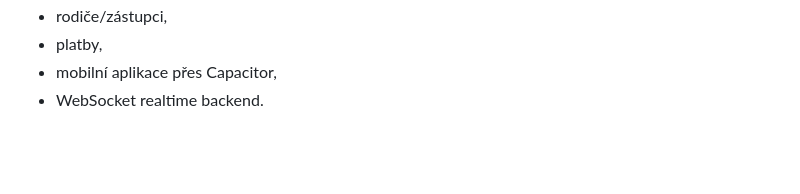
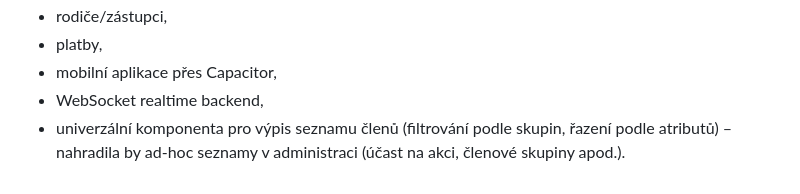
Before and after one commit to folklorista/splk, a Markdown page: docs/03-postup-vyvoje.md, the part around the change. Rendered like a GitHub page; blank space fills up the shorter version.

Commit message:
docs: note future generic member-list component idea

```diff
--- a/docs/03-postup-vyvoje.md
+++ b/docs/03-postup-vyvoje.md
@@ -167,4 +167,5 @@ Pozdější rozšíření:
 - rodiče/zástupci,
 - platby,
 - mobilní aplikace přes Capacitor,
-- WebSocket realtime backend.
+- WebSocket realtime backend,
+- univerzální komponenta pro výpis seznamu členů (filtrování podle skupin, řazení podle atributů) – nahradila by ad-hoc seznamy v administraci (účast na akci, členové skupiny apod.).
```
